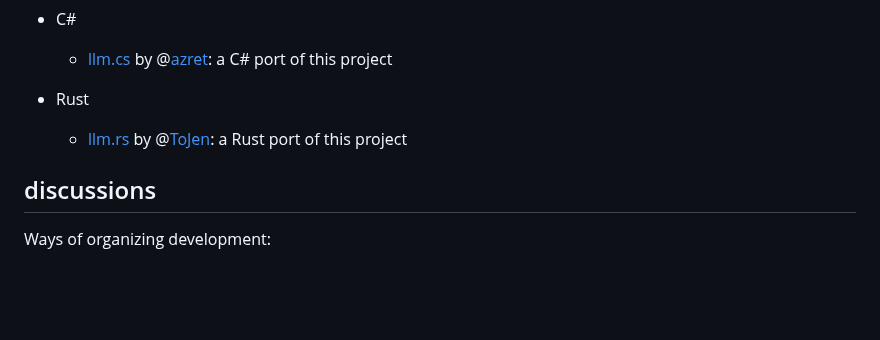
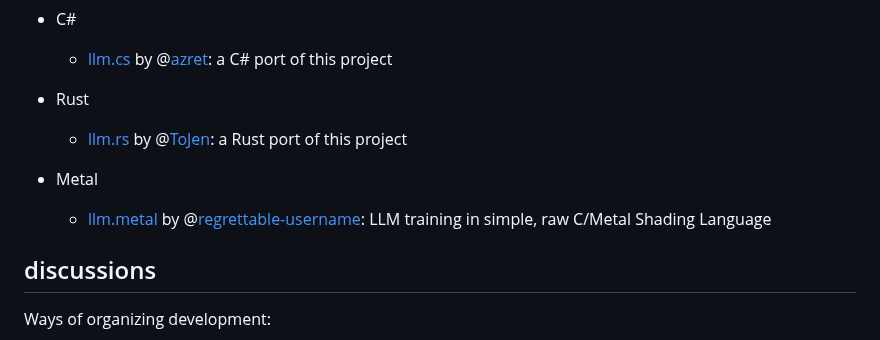
Before and after one commit to karpathy/llm.c, a Markdown page: README.md, the part around the change. Drawn GitHub-style; blank space fills up the shorter version.

Commit message:
Added llm.metal to notable forks
This is a fork of llm.c designed to take full advantage of Apple Silicon via the Metal framework. Just got the forward pass working and will start on the backward pass. I wrote a minimal C wrapper API over the Objective-C Metal API that was needed to set up and run compute shaders. The rest of the code is pure-C and Metal Shading Language. I'm trying to mirror the original repo as closely as possible both in code and project philosophy.

```diff
--- a/README.md
+++ b/README.md
@@ -259,6 +259,8 @@ Lastly, I will be a lot more sensitive to complexity in the root folder of the p
 - Rust
   -  [llm.rs](https://github.com/ToJen/llm.rs) by @[ToJen](https://github.com/ToJen): a Rust port of this project
 
+- Metal
+  - [llm.metal](https://github.com/regrettable-username/llm.metal) by @[regrettable-username](https://github.com/regrettable-username): LLM training in simple, raw C/Metal Shading Language
 ## discussions
 
 Ways of organizing development:
```
